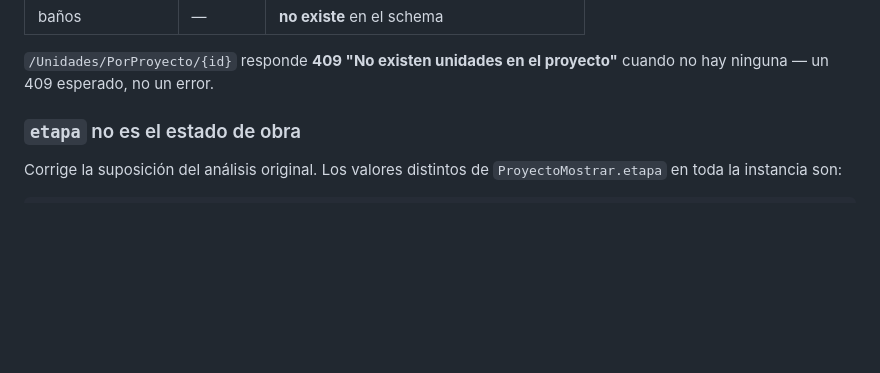
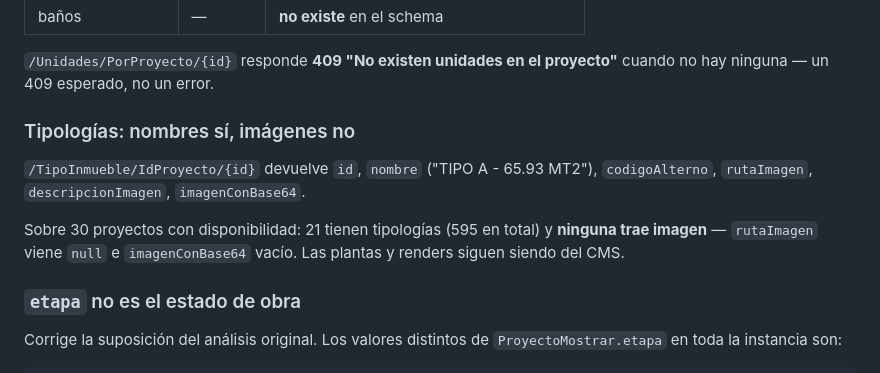
Before and after one commit to johinsDev/las-galias, a Markdown page: docs/sinco/discovery-pruebas.md, the part around the change. Drawn GitHub-style; blank space fills up the shorter version.

Commit message:
docs(sinco): las tipologías no traen imágenes
595 tipologías en 21 proyectos con disponibilidad: ninguna con rutaImagen ni
base64. Las plantas y renders se quedan en el CMS.

Co-Authored-By: Claude Opus 5 (1M context) <noreply@anthropic.com>

```diff
--- a/docs/sinco/discovery-pruebas.md
+++ b/docs/sinco/discovery-pruebas.md
@@ -47,6 +47,15 @@ Qué tan poblados están (sobre 565 proyectos muestreados):
 
 `/Unidades/PorProyecto/{id}` responde **409 "No existen unidades en el proyecto"**
 cuando no hay ninguna — un 409 esperado, no un error.
+
+### Tipologías: nombres sí, imágenes no
+
+`/TipoInmueble/IdProyecto/{id}` devuelve `id`, `nombre` ("TIPO A - 65.93 MT2"),
+`codigoAlterno`, `rutaImagen`, `descripcionImagen`, `imagenConBase64`.
+
+Sobre 30 proyectos con disponibilidad: 21 tienen tipologías (595 en total) y
+**ninguna trae imagen** — `rutaImagen` viene `null` e `imagenConBase64` vacío.
+Las plantas y renders siguen siendo del CMS.
 
 ### `etapa` no es el estado de obra
 
```
